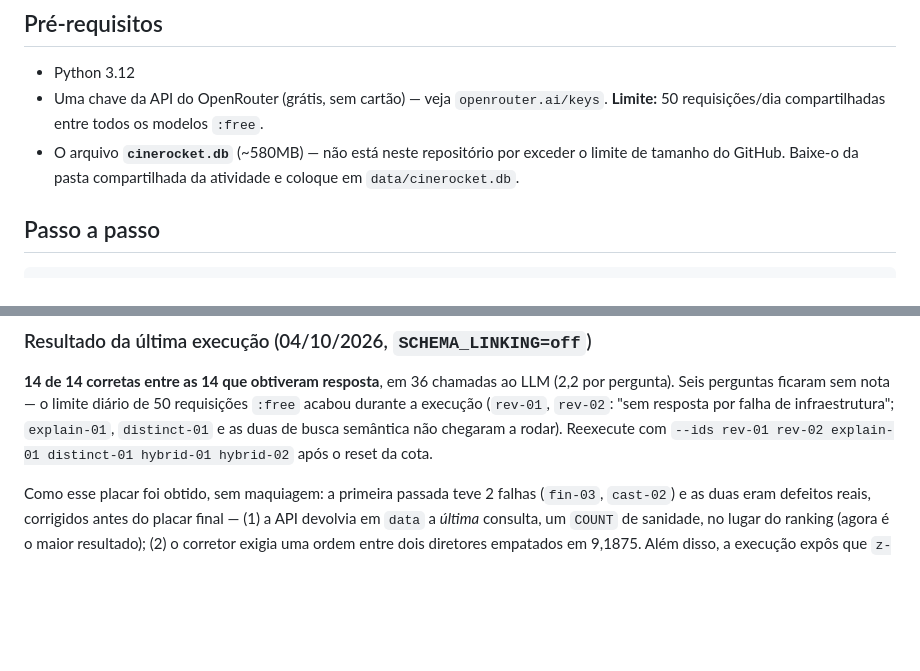
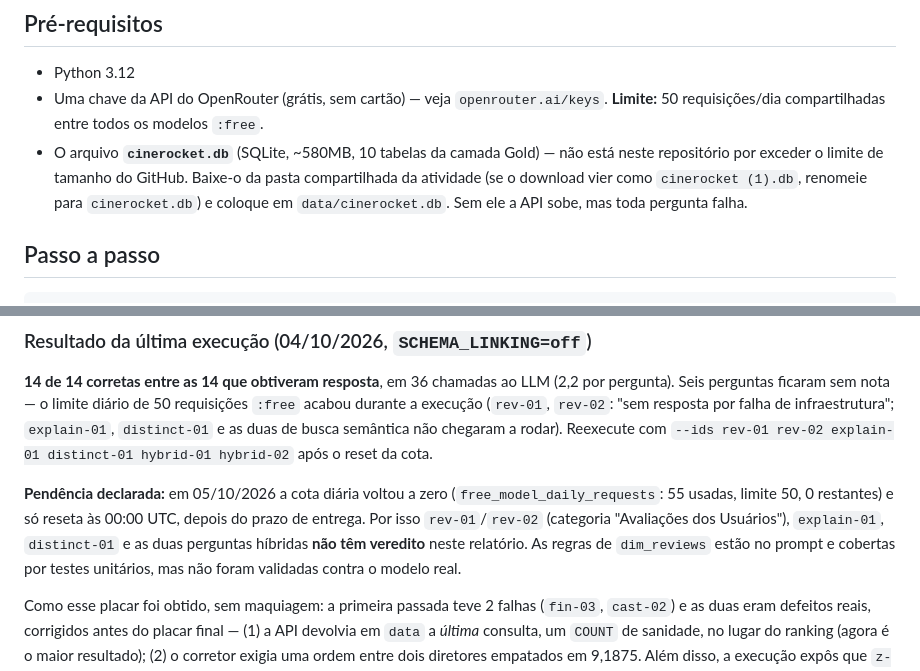
Before and after one commit to felipe-matias-dev/GenAI---RocketLab, a Markdown page: README.md, 2 parts joined by grey strips. GitHub-like rendering; blank space fills up the shorter version.

Commit message:
docs: instrução do banco mais clara e pendência da avaliação declarada
Co-Authored-By: Claude Sonnet 5.5 <noreply@anthropic.com>

```diff
--- a/README.md
+++ b/README.md
@@ -74,9 +74,11 @@ segurança. Feito para a atividade GenAI do Rocket Lab 2026 (Visagio).
 - Uma chave da API do OpenRouter (grátis, sem cartão) — veja
   `openrouter.ai/keys`. **Limite:** 50 requisições/dia compartilhadas entre
   todos os modelos `:free`.
-- O arquivo **`cinerocket.db`** (~580MB) — não está neste repositório por
-  exceder o limite de tamanho do GitHub. Baixe-o da pasta compartilhada da
-  atividade e coloque em `data/cinerocket.db`.
+- O arquivo **`cinerocket.db`** (SQLite, ~580MB, 10 tabelas da camada Gold) —
+  não está neste repositório por exceder o limite de tamanho do GitHub.
+  Baixe-o da pasta compartilhada da atividade (se o download vier como
+  `cinerocket (1).db`, renomeie para `cinerocket.db`) e coloque em
+  `data/cinerocket.db`. Sem ele a API sobe, mas toda pergunta falha.
 
 ## Passo a passo
 
@@ -184,6 +186,14 @@ duas de busca semântica não chegaram a rodar). Reexecute com
 `--ids rev-01 rev-02 explain-01 distinct-01 hybrid-01 hybrid-02` após o reset
 da cota.
 
+**Pendência declarada:** em 05/10/2026 a cota diária voltou a zero
+(`free_model_daily_requests`: 55 usadas, limite 50, 0 restantes) e só reseta
+às 00:00 UTC, depois do prazo de entrega. Por isso `rev-01`/`rev-02` (categoria
+"Avaliações dos Usuários"), `explain-01`, `distinct-01` e as duas perguntas
+híbridas **não têm veredito** neste relatório. As regras de `dim_reviews` estão
+no prompt e cobertas por testes unitários, mas não foram validadas contra o
+modelo real.
+
 Como esse placar foi obtido, sem maquiagem: a primeira passada teve 2 falhas
 (`fin-03`, `cast-02`) e as duas eram defeitos reais, corrigidos antes do
 placar final — (1) a API devolvia em `data` a *última* consulta, um `COUNT` de
```
